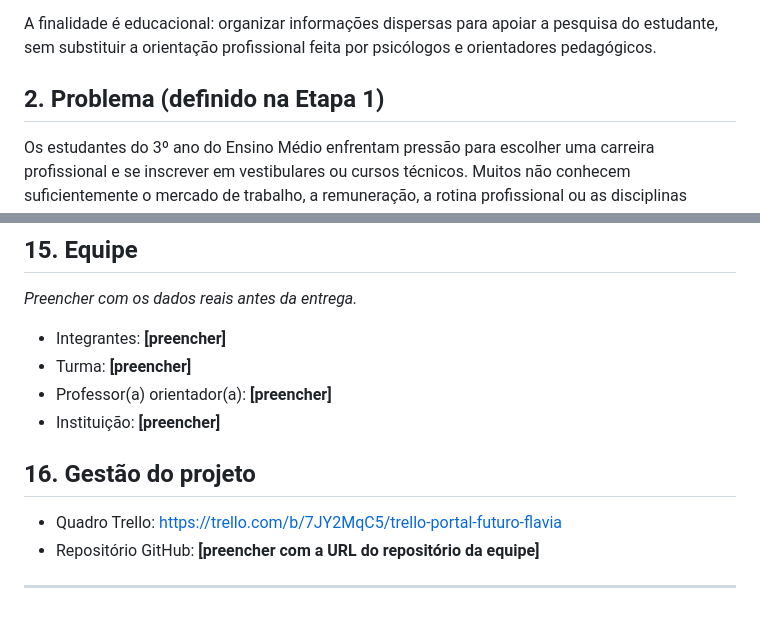
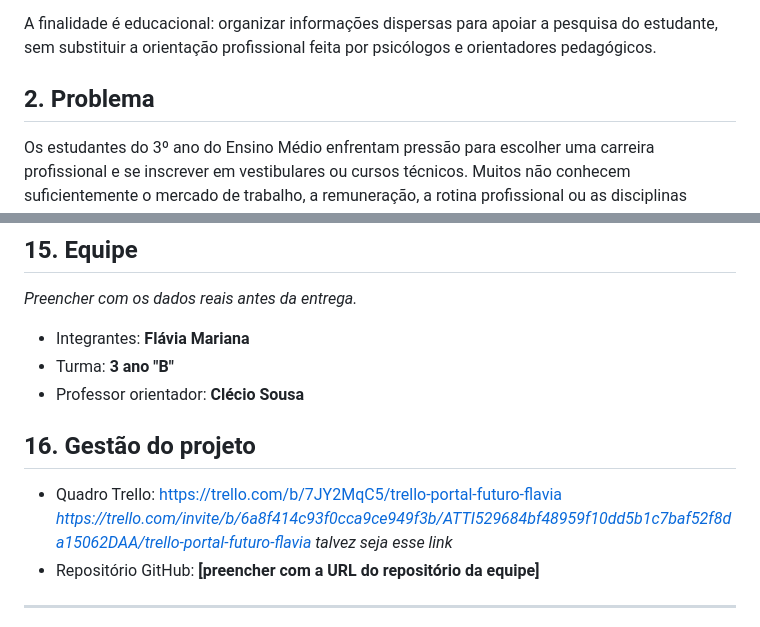
Before and after one commit to Flavia-8/Projeto_Integrador_II, a Markdown page: portal-futuro/README.md, 2 parts joined by grey strips. Drawn GitHub-style.

Commit message:
Arquivo ReadME etapa 3

```diff
--- a/portal-futuro/README.md
+++ b/portal-futuro/README.md
@@ -12,7 +12,7 @@ O Portal Futuro reúne, em um único site, informações sobre profissões de qu
 
 A finalidade é educacional: organizar informações dispersas para apoiar a pesquisa do estudante, sem substituir a orientação profissional feita por psicólogos e orientadores pedagógicos.
 
-## 2. Problema (definido na Etapa 1)
+## 2. Problema
 
 Os estudantes do 3º ano do Ensino Médio enfrentam pressão para escolher uma carreira profissional e se inscrever em vestibulares ou cursos técnicos. Muitos não conhecem suficientemente o mercado de trabalho, a remuneração, a rotina profissional ou as disciplinas estudadas em cada curso.
 
@@ -171,14 +171,13 @@ Melhorias possíveis:
 
 *Preencher com os dados reais antes da entrega.*
 
-- Integrantes: **[preencher]**
-- Turma: **[preencher]**
-- Professor(a) orientador(a): **[preencher]**
-- Instituição: **[preencher]**
+- Integrantes: **Flávia Mariana**
+- Turma: **3 ano "B"**
+- Professor orientador: **Clécio Sousa**
 
 ## 16. Gestão do projeto
 
-- Quadro Trello: https://trello.com/b/7JY2MqC5/trello-portal-futuro-flavia
+- Quadro Trello: https://trello.com/b/7JY2MqC5/trello-portal-futuro-flavia  *https://trello.com/invite/b/6a8f414c93f0cca9ce949f3b/ATTI529684bf48959f10dd5b1c7baf52f8da15062DAA/trello-portal-futuro-flavia   talvez seja esse link*
 - Repositório GitHub: **[preencher com a URL do repositório da equipe]**
 
 ---
```
